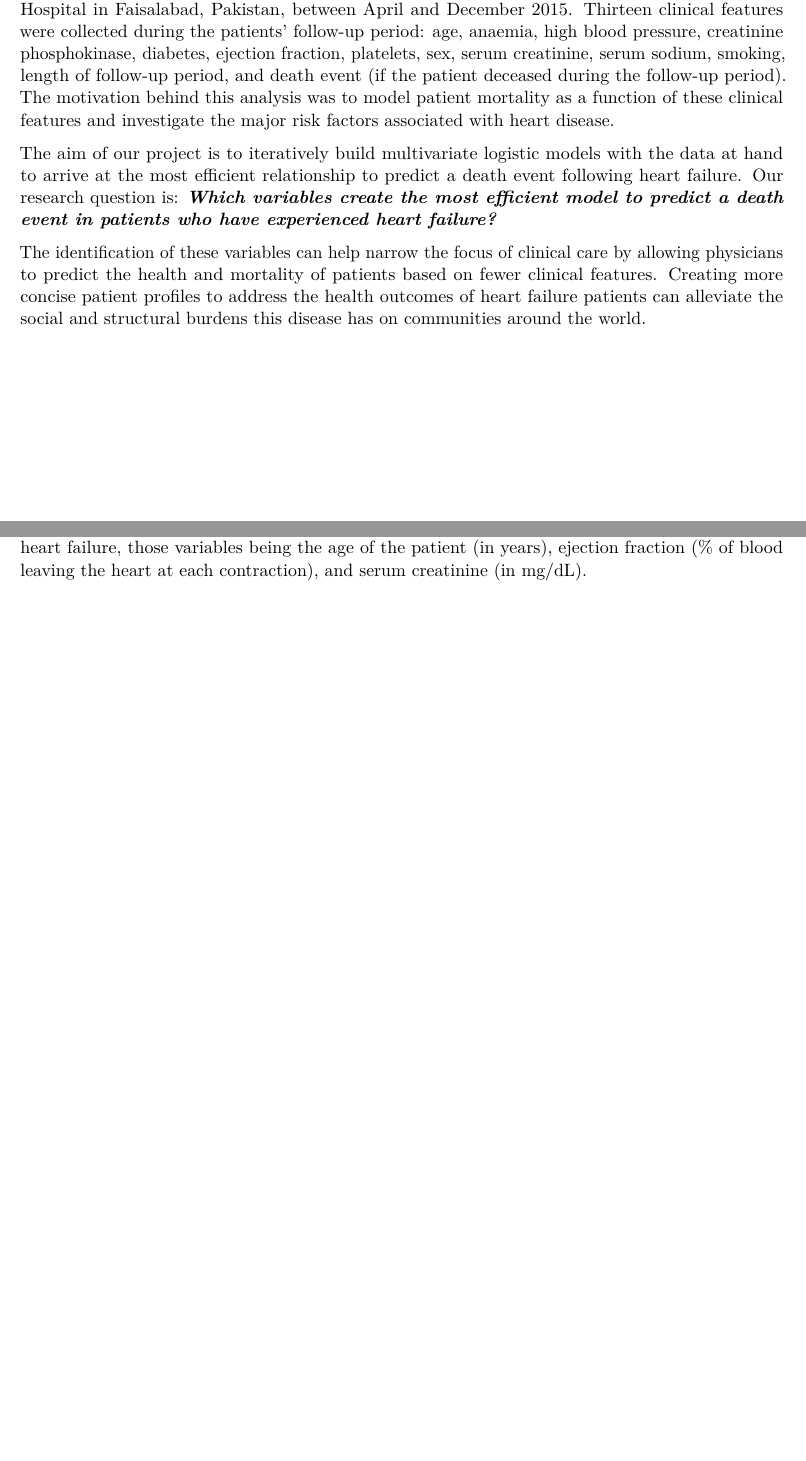
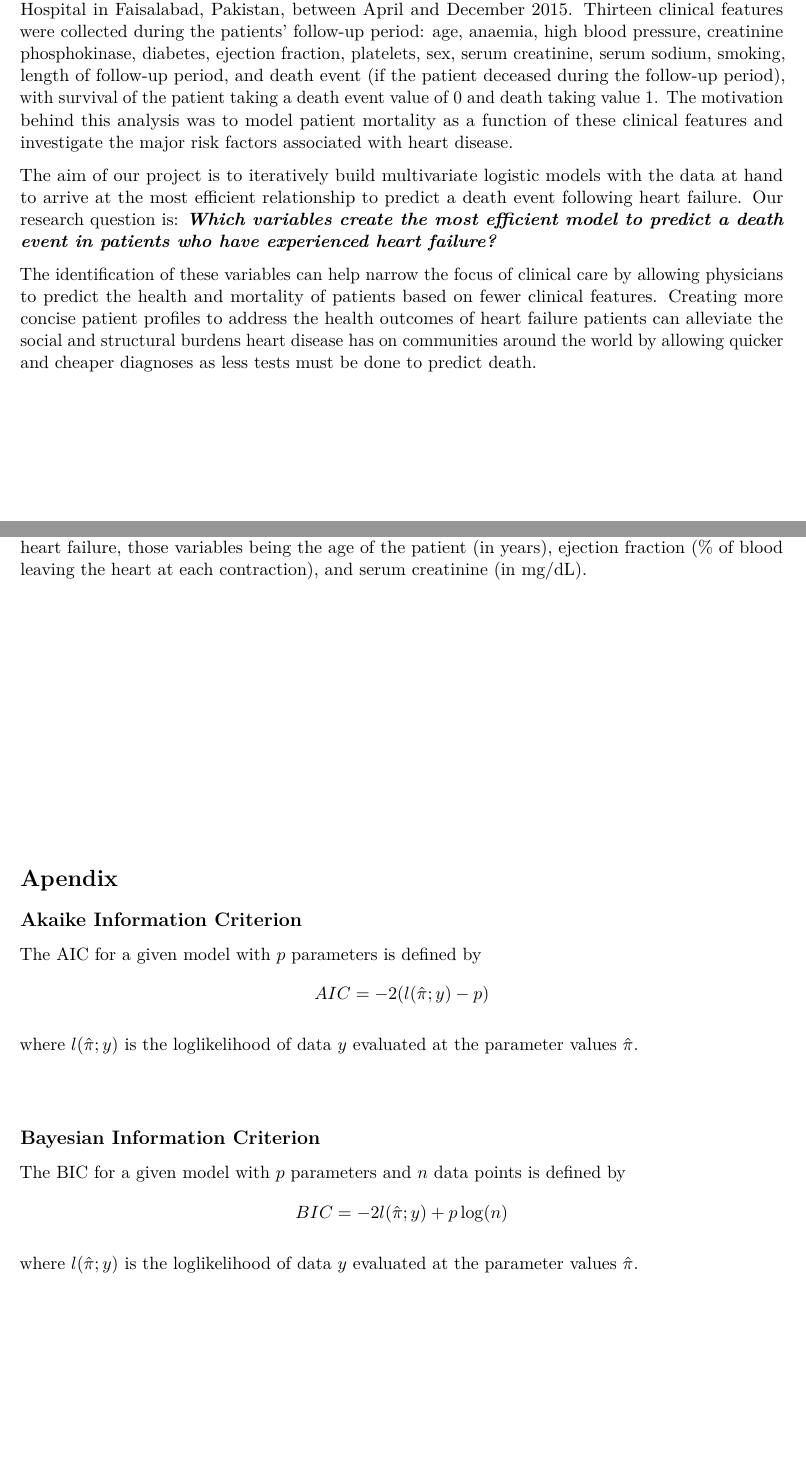
Before and after one commit to ploewen/Stat_306_Project, an R Markdown document (Group Project.Rmd): two parts of pages 1 and 6 of 6 before the commit and two parts of pages 1 and 7 of 7 after it, joined at a grey line, cut so that both start at the same text, the shorter picture padded with empty space. Rendered offline with R 4.5, knitr and Pandoc, then LaTeX, with nearby package versions; some code elsewhere in the file could not run offline.

Commit message:
Final Edits
- Added an apendix with the formulae for AIC and BIC
- Added the expression for the model we used
- Updated README

```diff
--- a/Group Project.Rmd
+++ b/Group Project.Rmd
@@ -25,11 +25,11 @@ library(kableExtra)
 
 The threat of heart disease and heart failure deeply permeates modern society. According to the World Health Organization, heart disease causes 31% of deaths globally. In Canada, about 1 in every 12 adults over the age of 20 lives with heart disease. In Pakistan, where our data set is sourced, this number is much higher at 1 in every 4 middle-aged Pakistanis suffering from heart disease. In fact, this illness has seen an increase in prevalence in Pakistan in recent years and is now considered an epidemic by many medical professionals. Hospital readmissions are unfortunately common and represent a significant burden on the individual, the community, and the healthcare system. Patient education and awareness are a critical part of heart failure care as they can provide patients with more agency and effectiveness in self-management.
 
-For our final project in STAT 306, synthesizing what we've learned about finding relationships in data, we've decided to explore the "heart failure clinical records" data set. This data set contains the medical records of 299 heart failure patients admitted to the Institute of Cardiology and Allied Hospital in Faisalabad, Pakistan, between April and December 2015. Thirteen clinical features were collected during the patients' follow-up period: age, anaemia, high blood pressure, creatinine phosphokinase, diabetes, ejection fraction, platelets, sex, serum creatinine, serum sodium, smoking, length of follow-up period, and death event (if the patient deceased during the follow-up period). The motivation behind this analysis was to model patient mortality as a function of these clinical features and investigate the major risk factors associated with heart disease.
+For our final project in STAT 306, synthesizing what we've learned about finding relationships in data, we've decided to explore the "heart failure clinical records" data set. This data set contains the medical records of 299 heart failure patients admitted to the Institute of Cardiology and Allied Hospital in Faisalabad, Pakistan, between April and December 2015. Thirteen clinical features were collected during the patients' follow-up period: age, anaemia, high blood pressure, creatinine phosphokinase, diabetes, ejection fraction, platelets, sex, serum creatinine, serum sodium, smoking, length of follow-up period, and death event (if the patient deceased during the follow-up period), with survival of the patient taking a death event value of 0 and death taking value 1. The motivation behind this analysis was to model patient mortality as a function of these clinical features and investigate the major risk factors associated with heart disease.
 
 The aim of our project is to iteratively build multivariate logistic models with the data at hand to arrive at the most efficient relationship to predict a death event following heart failure. Our research question is: ***Which variables create the most efficient model to predict a death event in patients who have experienced heart failure?***
 
-The identification of these variables can help narrow the focus of clinical care by allowing physicians to predict the health and mortality of patients based on fewer clinical features. Creating more concise patient profiles to address the health outcomes of heart failure patients can alleviate the social and structural burdens this disease has on communities around the world. \vspace{0.5cm}
+The identification of these variables can help narrow the focus of clinical care by allowing physicians to predict the health and mortality of patients based on fewer clinical features. Creating more concise patient profiles to address the health outcomes of heart failure patients can alleviate the social and structural burdens heart disease has on communities around the world by allowing quicker and cheaper diagnoses as less tests must be done to predict death. \vspace{0.5cm}
 
 # Analysis
 
@@ -257,3 +259,25 @@ The output of the AIC model selection method provides a 7-variable model that us
 When looking at the confusion matrices of the model selected by AIC and BIC respectively, both models shared the same proportion of false positives but the proportion of false negatives for the BIC model was 11 percentage points lower that the AIC model, which was a significant improvement. Furthermore, with the BIC model having only 3 explanatory variables, as opposed to the AIC model's 7 explanatory variables, it had a better prediction accuracy than the AIC model. Coupled with the lower proportion of false negatives, we were able to conclude that the BIC model should be selected over the AIC model. Furthermore, we were able to improve the selected model through principal component analysis, thus improving the model's prediction accuracy to 86.7% and with a confusion matrix indicating an increase in the number of true negatives and a decrease in false positives. In short, this improved model serves as a more reliable and accurate model than that found with the AIC model selection method.
 
 Coming back to our research question of "Which variables create the most efficient model to predict a death event in patients who have experienced heart failure?", we were able to identify the variables that would create the most efficient model to predict a death event in patients who have experienced heart failure, those variables being the age of the patient (in years), ejection fraction (% of blood leaving the heart at each contraction), and serum creatinine (in mg/dL). \vspace{0.5cm}
+
+
+\vspace{5cm}
+# Apendix
+
+
+## Akaike Information Criterion
+The AIC for a given model with $p$ parameters is defined by
+$$
+AIC = -2(l(\hat \pi;y) -p)
+$$
+
+where $l(\hat{\pi};y)$ is the loglikelihood of data $y$ evaluated at the parameter values $\hat{\pi}$.
+\vspace{1cm}
+
+## Bayesian Information Criterion
+The BIC for a given model with $p$ parameters and $n$ data points is defined by
+$$
+BIC = -2l(\hat \pi;y) + p\log(n)
+$$
+
+where $l(\hat{\pi};y)$ is the loglikelihood of data $y$ evaluated at the parameter values $\hat{\pi}$.
```
Also changed, not shown: README.md, Group Project.Rmd (10 more changed lines).
